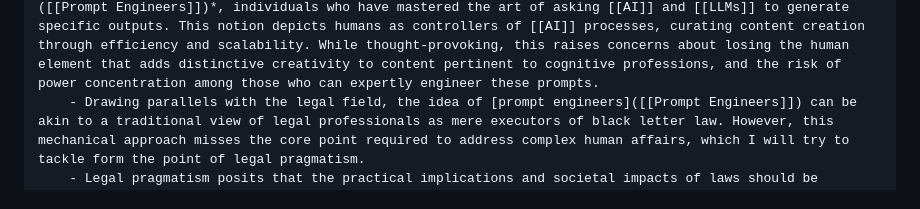
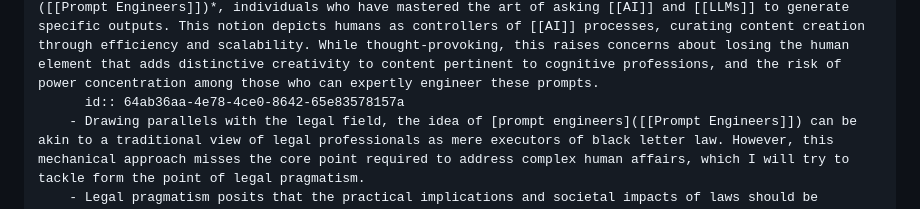
Before and after one commit to dv0zn3r/nikita-nz, a Markdown page: pages/Pragmatic Shift%3A LLMs and Law.md, the part around one of its changes. Rendered like a GitHub page.

Commit message:
Auto saved by Logseq

```diff
--- a/pages/Pragmatic Shift%3A LLMs and Law.md
+++ b/pages/Pragmatic Shift%3A LLMs and Law.md
@@ -15,6 +15,7 @@ related:: [Humans as Prompt Engineers](https://copyrightblog.kluweriplaw.com/202
 		- Overall, to avoid technological determinism and negligent empowerment of big tech corporations, our legal frameworks should ensure that human insights, emotions, and values remain at the core of interaction with [[AI]]. Instead of conceiving a future where smart(er than us) machines are at the helm of our culture, we should be striving towards a symbiotic relationship where technology aids humans in reaching new heights of creativity and understanding. Drawing from [[Acemoglu]]'s arguments, we need to reframe our questions concerning technology, especially [[AI]] regulation.[^4] We should shift from asking whether [[AI]] will replace cognitive professionals to exploring the new meanings it can offer. Rather than speculating when [[AI]] will outpace us in a zero-sum game, we should ponder over the innovative tasks it can formulate for us. Further, instead of focusing on how [[AI]] could potentially divide us, we should explore how it could unite us, motivate us to share our skills, and cater to each other's needs. Lastly, we must consider how to govern big tech companies in a way that ensures [[AI]] contributes positively to societal goals, rather than amassing unchecked power that could be detrimental to the broader community.
 	- # Prompt Engineers v Prompt Stewards
 		- In his blog post, [[Gervais]] also promotes a view that humans are becoming *[prompt engineers]([[Prompt Engineers]])*, individuals who have mastered the art of asking [[AI]] and [[LLMs]] to generate specific outputs. This notion depicts humans as controllers of [[AI]] processes, curating content creation through efficiency and scalability. While thought-provoking, this raises concerns about losing the human element that adds distinctive creativity to content pertinent to cognitive professions, and the risk of power concentration among those who can expertly engineer these prompts.
+		  id:: 64ab36aa-4e78-4ce0-8642-65e83578157a
 		- Drawing parallels with the legal field, the idea of [prompt engineers]([[Prompt Engineers]]) can be akin to a traditional view of legal professionals as mere executors of black letter law. However, this mechanical approach misses the core point required to address complex human affairs, which I will try to tackle form the point of legal pragmatism.
 		- Legal pragmatism posits that the practical implications and societal impacts of laws should be prioritized over rigid adherence to abstract principles. Legal professionals, under this view, are less technicians and more stewards who consider the broader context in which the law functions. Their role is not just to apply laws but to understand and adapt to the evolving societal needs, balancing the certainty provided by written laws with the flexibility required for justice, fairness, and social welfare.
 		- Building on this, I put forward the concept of *[prompt stewards]([[Prompt Stewards]])* as a complement to [[Gervais]]’s *[prompt engineers]([[Prompt Engineers]])*. *[Prompt stewards]([[Prompt Stewards]])* not only guide [[AI]] but maintain humans – AI cooperation to amplify human creativity and diversity. Their role encompasses oversight, direction, and most importantly responsibility for outcomes, ensuring that technological efficacy and the preservation of our distinct human creative spirit is at the core humans – AI interaction.
```
Also changed, not shown: other parts of pages/Pragmatic Shift%3A LLMs and Law.md (+1 -0 lines).
